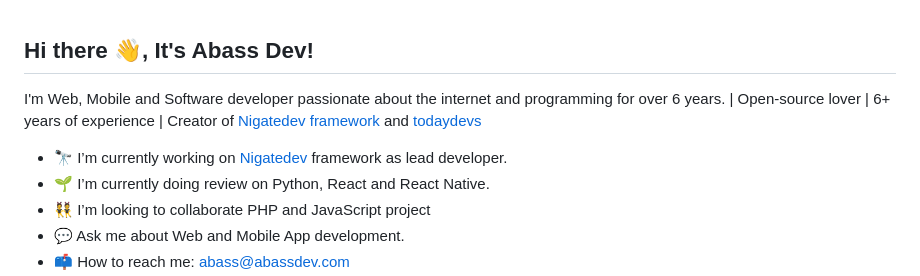
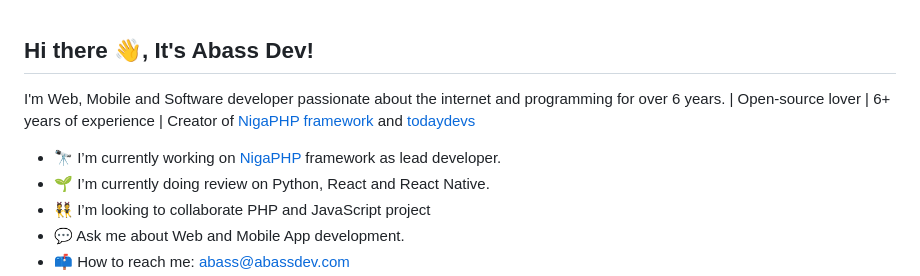
Before and after one commit to abass-dev/abass-dev, a Markdown page: README.md, the part around the change. GitHub-like rendering.

```diff
--- a/README.md
+++ b/README.md
@@ -1,8 +1,8 @@
 ## Hi there 👋, It's Abass Dev!
 
-I'm Web, Mobile and Software developer passionate about the internet and programming for over 6 years. | Open-source lover | 6+ years of experience | Creator of [Nigatedev framework](https://github.com/nigatedev/nigatedev) and [todaydevs](https://todaydevs.com)
+I'm Web, Mobile and Software developer passionate about the internet and programming for over 6 years. | Open-source lover | 6+ years of experience | Creator of [NigaPHP framework](https://github.com/nigaphp) and [todaydevs](https://todaydevs.com)
 
-- 🔭 I’m currently working on [Nigatedev](https://github.com/nigatedev/nigatedev) framework as lead developer.
+- 🔭 I’m currently working on [NigaPHP](https://github.com/nigaphp) framework as lead developer.
 - 🌱 I’m currently doing review on Python, React and React Native.
 - 👯 I’m looking to collaborate PHP and JavaScript project
 - 💬 Ask me about Web and Mobile App development.
```
